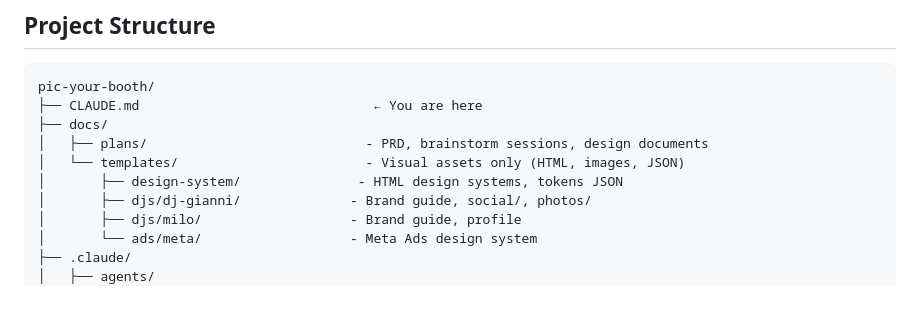
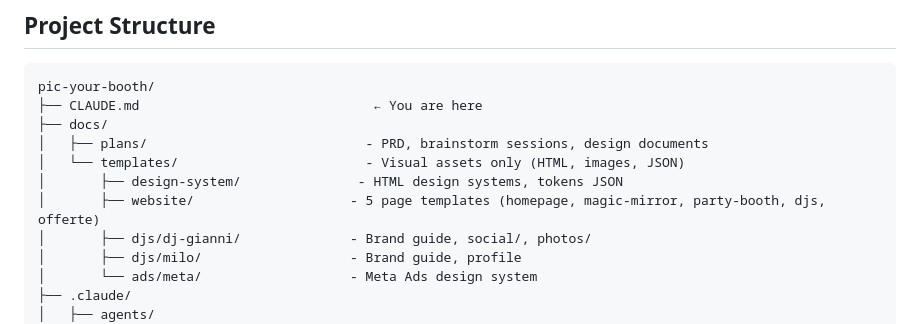
Before and after one commit to richardver/pic-your-booth, a Markdown page: CLAUDE.md, the part around the change. Rendered like a GitHub page; blank space fills up the shorter version.

```diff
--- a/CLAUDE.md
+++ b/CLAUDE.md
@@ -44,6 +44,7 @@ pic-your-booth/
 │   ├── plans/                            - PRD, brainstorm sessions, design documents
 │   └── templates/                        - Visual assets only (HTML, images, JSON)
 │       ├── design-system/               - HTML design systems, tokens JSON
+│       ├── website/                    - 5 page templates (homepage, magic-mirror, party-booth, djs, offerte)
 │       ├── djs/dj-gianni/              - Brand guide, social/, photos/
 │       ├── djs/milo/                   - Brand guide, profile
 │       └── ads/meta/                   - Meta Ads design system
```
Also changed, not shown: README.md (+1 -0 lines), 1 other file.
